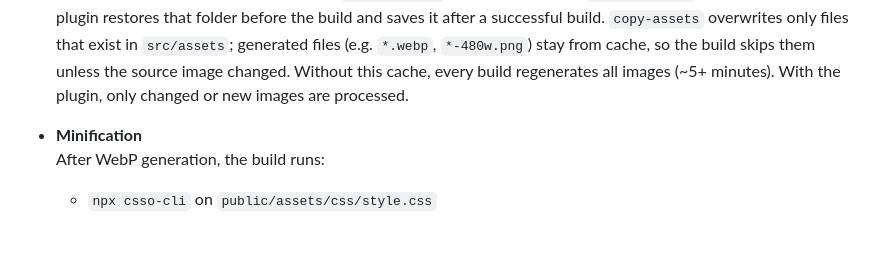
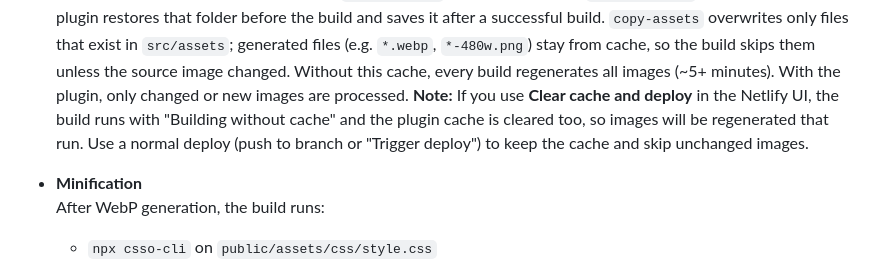
Before and after one commit to ha4e/hispanosaliados.org, a Markdown page: docs/performance.md, the part around the change. Rendered like a GitHub page; blank space fills up the shorter version.

Commit message:
docs: note that Clear cache and deploy clears image cache
Add note in performance.md: using Clear cache and deploy clears
netlify-plugin-cache, so images are regenerated; use normal deploy
to keep cache and skip unchanged images.

Co-authored-by: Cursor <cursoragent@cursor.com>

```diff
--- a/docs/performance.md
+++ b/docs/performance.md
@@ -73,6 +73,7 @@ For **prioritized next steps** (e.g. WebP in templates, verifying headers on Net
 - **Netlify build cache (faster rebuilds)**
   The build skips regenerating an image when the output already exists and is **newer than the source** (see `need?` / `need-generate?` in `bb/build.clj`). On Netlify, `public/` is empty at the start of each build unless it is cached. This project uses **netlify-plugin-cache** in `netlify.toml` to restore and save `public/assets` between builds: the plugin restores that folder before the build and saves it after a successful build. `copy-assets` overwrites only files that exist in `src/assets`; generated files (e.g. `*.webp`, `*-480w.png`) stay from cache, so the build skips them unless the source image changed.
   Without this cache, every build regenerates all images (~5+ minutes). With the plugin, only changed or new images are processed.
+  **Note:** If you use **Clear cache and deploy** in the Netlify UI, the build runs with "Building without cache" and the plugin cache is cleared too, so images will be regenerated that run. Use a normal deploy (push to branch or "Trigger deploy") to keep the cache and skip unchanged images.
 
 - **Minification**
   After WebP generation, the build runs:
```
